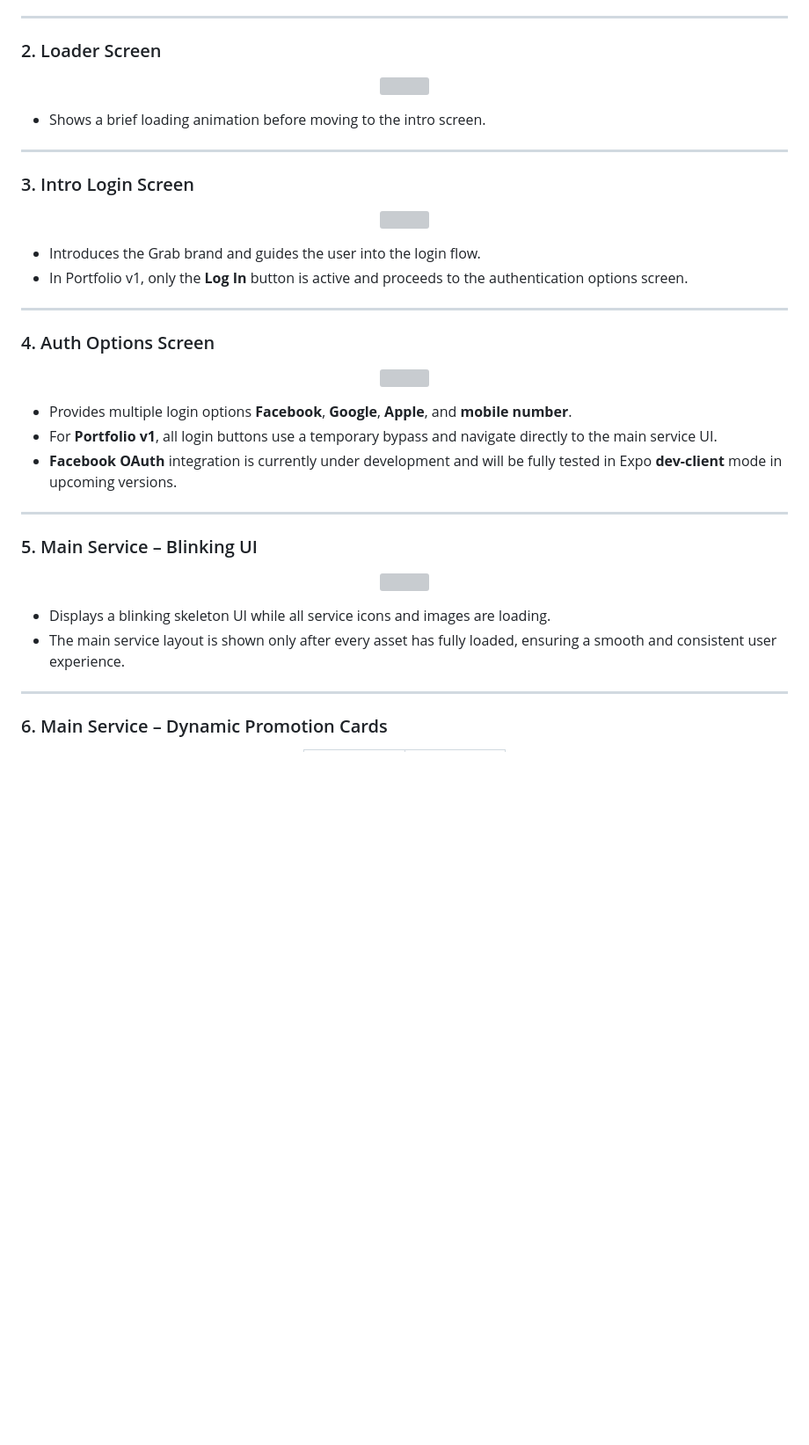
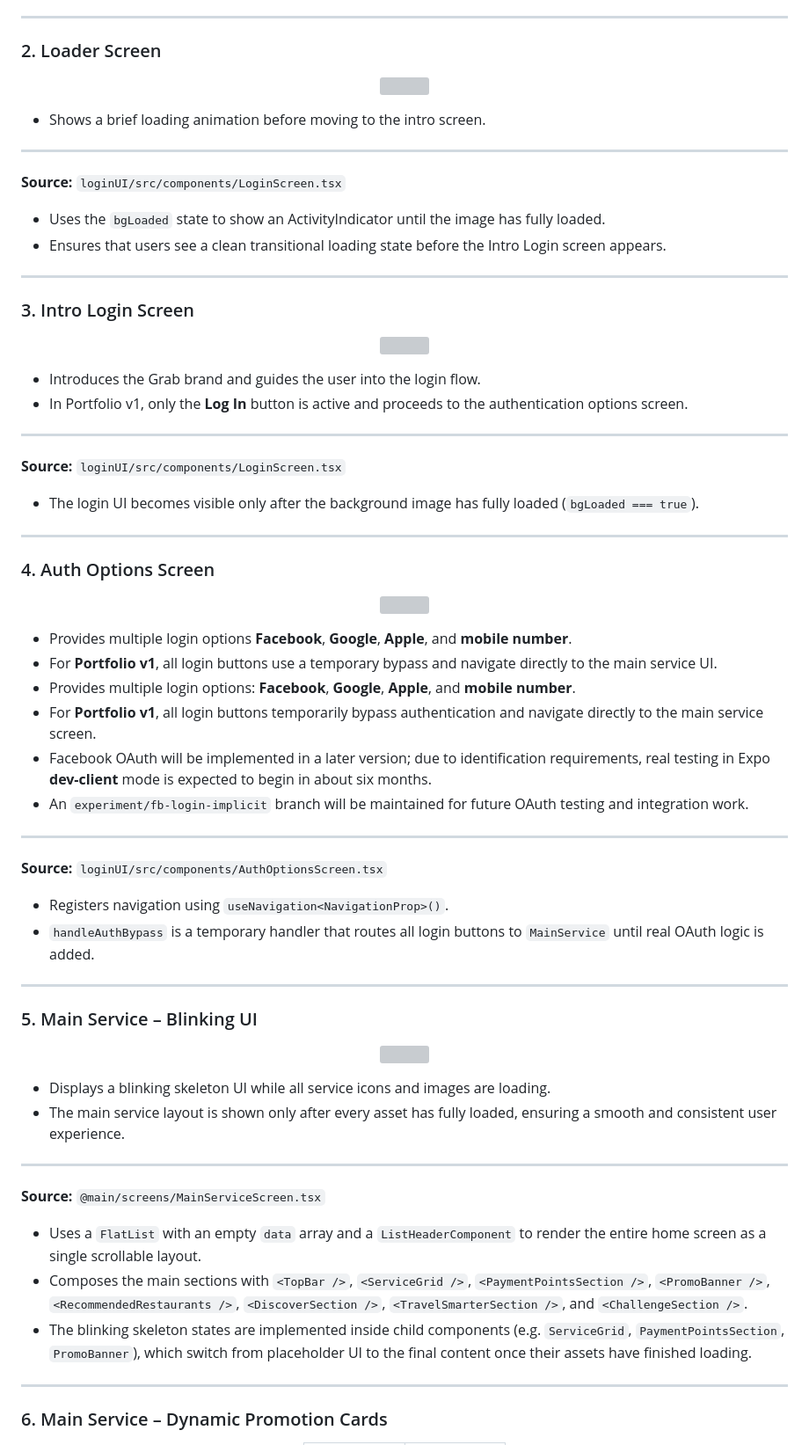
Before and after one commit to ChungmanPARK12/grab-integrated-app, a Markdown page: README.md, the part around the change. Shown at 88% size. Drawn GitHub-style; blank space fills up the shorter version; grey boxes are pictures that could not be loaded.

Commit message:
Update README: Update the description for each section

```diff
--- a/README.md
+++ b/README.md
@@ -47,6 +47,7 @@ Below is the complete user journey implemented in Portfolio v1.
 ---
 
 ### 2. Loader Screen
+
 <p align="center">
   <img src="https://github.com/user-attachments/assets/61c3a4be-9c42-4804-a47c-ff333579e562" width="280"/>
 </p>
@@ -55,7 +56,15 @@ Below is the complete user journey implemented in Portfolio v1.
 
 ---
 
+**Source:** `loginUI/src/components/LoginScreen.tsx`
+
+- Uses the `bgLoaded` state to show an ActivityIndicator until the image has fully loaded.
+- Ensures that users see a clean transitional loading state before the Intro Login screen appears.
+
+---
+
 ### 3. Intro Login Screen
+
 <p align="center">
   <img src="https://github.com/user-attachments/assets/5f2077d8-e341-4942-ac44-943cab8169fb" width="280"/>
 </p>
@@ -65,14 +74,31 @@ Below is the complete user journey implemented in Portfolio v1.
 
 ---
 
+**Source:** `loginUI/src/components/LoginScreen.tsx`
+
+- The login UI becomes visible only after the background image has fully loaded (`bgLoaded === true`).
+
+---
+
 ### 4. Auth Options Screen
+
 <p align="center">
   <img src="https://github.com/user-attachments/assets/171ba020-f8df-4b9d-a234-44652003d98c" width="280"/>
 </p>
 
 - Provides multiple login options **Facebook**, **Google**, **Apple**, and **mobile number**.
 - For **Portfolio v1**, all login buttons use a temporary bypass and navigate directly to the main service UI.
-- **Facebook OAuth** integration is currently under development and will be fully tested in Expo **dev-client** mode in upcoming versions.
+- Provides multiple login options: **Facebook**, **Google**, **Apple**, and **mobile number**.
+- For **Portfolio v1**, all login buttons temporarily bypass authentication and navigate directly to the main service screen.
+- Facebook OAuth will be implemented in a later version; due to identification requirements, real testing in Expo **dev-client** mode is expected to begin in about six months.
+- An `experiment/fb-login-implicit` branch will be maintained for future OAuth testing and integration work.
+
+---
+
+**Source:** `loginUI/src/components/AuthOptionsScreen.tsx`
+
+- Registers navigation using `useNavigation<NavigationProp>()`.
+- `handleAuthBypass` is a temporary handler that routes all login buttons to `MainService` until real OAuth logic is added.
 
 ---
 
@@ -83,6 +109,14 @@ Below is the complete user journey implemented in Portfolio v1.
 
 - Displays a blinking skeleton UI while all service icons and images are loading.
 - The main service layout is shown only after every asset has fully loaded, ensuring a smooth and consistent user experience.
+
+---
+
+**Source:** `@main/screens/MainServiceScreen.tsx`
+
+- Uses a `FlatList` with an empty `data` array and a `ListHeaderComponent` to render the entire home screen as a single scrollable layout.
+- Composes the main sections with `<TopBar />`, `<ServiceGrid />`, `<PaymentPointsSection />`, `<PromoBanner />`, `<RecommendedRestaurants />`, `<DiscoverSection />`, `<TravelSmarterSection />`, and `<ChallengeSection />`.
+- The blinking skeleton states are implemented inside child components (e.g. `ServiceGrid`, `PaymentPointsSection`, `PromoBanner`), which switch from placeholder UI to the final content once their assets have finished loading.
 
 ---
 
```
